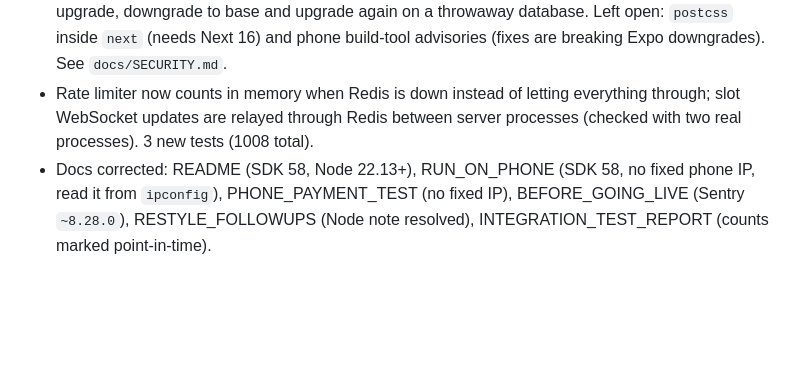
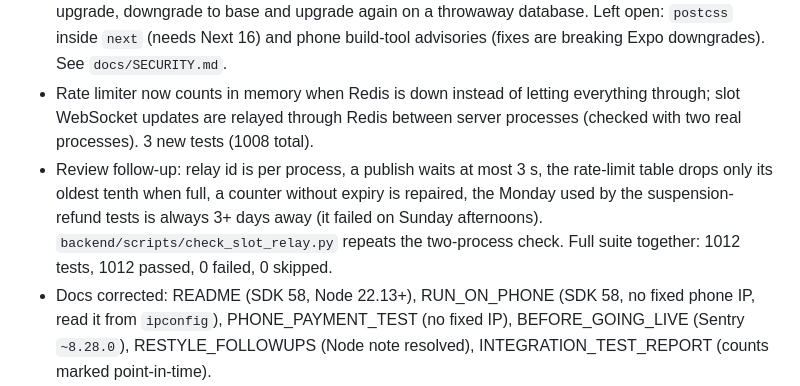
Before and after one commit to abubakar-51215/ArenaHub, a Markdown page: docs/DEVELOPMENT_LOG.md, the part around the change. Rendered like a GitHub page; blank space fills up the shorter version.

```diff
--- a/docs/DEVELOPMENT_LOG.md
+++ b/docs/DEVELOPMENT_LOG.md
@@ -24,6 +24,7 @@ subsequent authed check silently no-ops (page bounces back to `/login1`/
 - Mobile checks on Node 22.23.4: `tsc --noEmit` clean, `expo lint` clean, `expo export --platform web` succeeded. Backend suite: 1005 tests, all pass.
 - Dependency fixes: Pillow 12.3.0 to 13.0.0 and certifi (37+1 advisories); `npm audit fix` for web (`sharp`), root and phone lockfiles. After them: backend 1005 tests pass, ruff/black/mypy clean, web tsc/eslint/prettier/`next build` pass, phone tsc/lint/`expo install --check`/export pass. Migrations upgrade, downgrade to base and upgrade again on a throwaway database. Left open: `postcss` inside `next` (needs Next 16) and phone build-tool advisories (fixes are breaking Expo downgrades). See `docs/SECURITY.md`.
 - Rate limiter now counts in memory when Redis is down instead of letting everything through; slot WebSocket updates are relayed through Redis between server processes (checked with two real processes). 3 new tests (1008 total).
+- Review follow-up: relay id is per process, a publish waits at most 3 s, the rate-limit table drops only its oldest tenth when full, a counter without expiry is repaired, the Monday used by the suspension-refund tests is always 3+ days away (it failed on Sunday afternoons). `backend/scripts/check_slot_relay.py` repeats the two-process check. Full suite together: 1012 tests, 1012 passed, 0 failed, 0 skipped.
 - Docs corrected: README (SDK 58, Node 22.13+), RUN_ON_PHONE (SDK 58, no fixed phone IP, read it from `ipconfig`), PHONE_PAYMENT_TEST (no fixed IP), BEFORE_GOING_LIVE (Sentry `~8.28.0`), RESTYLE_FOLLOWUPS (Node note resolved), INTEGRATION_TEST_REPORT (counts marked point-in-time).
 
 ### Challenges
```
Also changed, not shown: docs/FEATURE_STATUS.md (+1 -1 lines), docs/SECURITY.md (+3 -3 lines).
